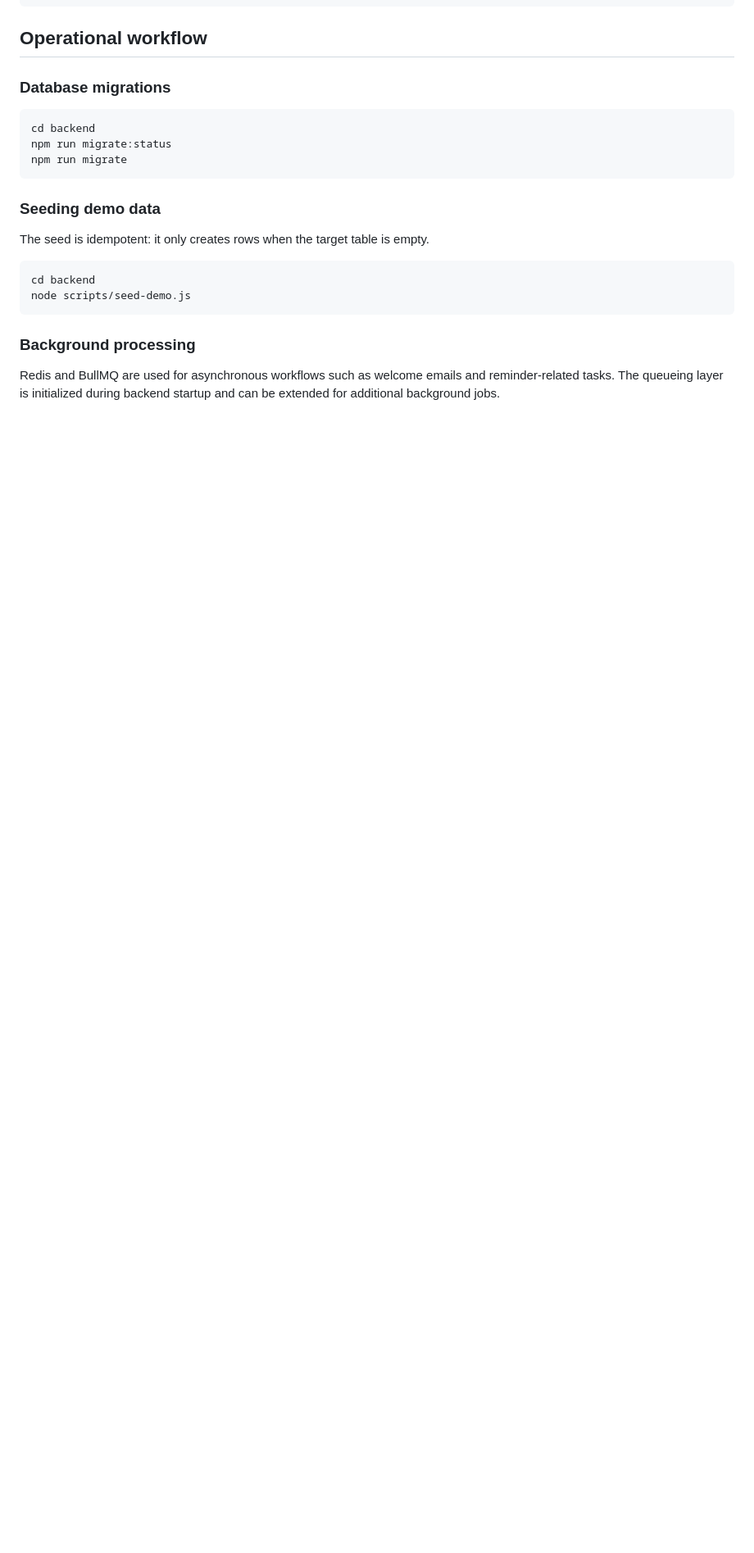
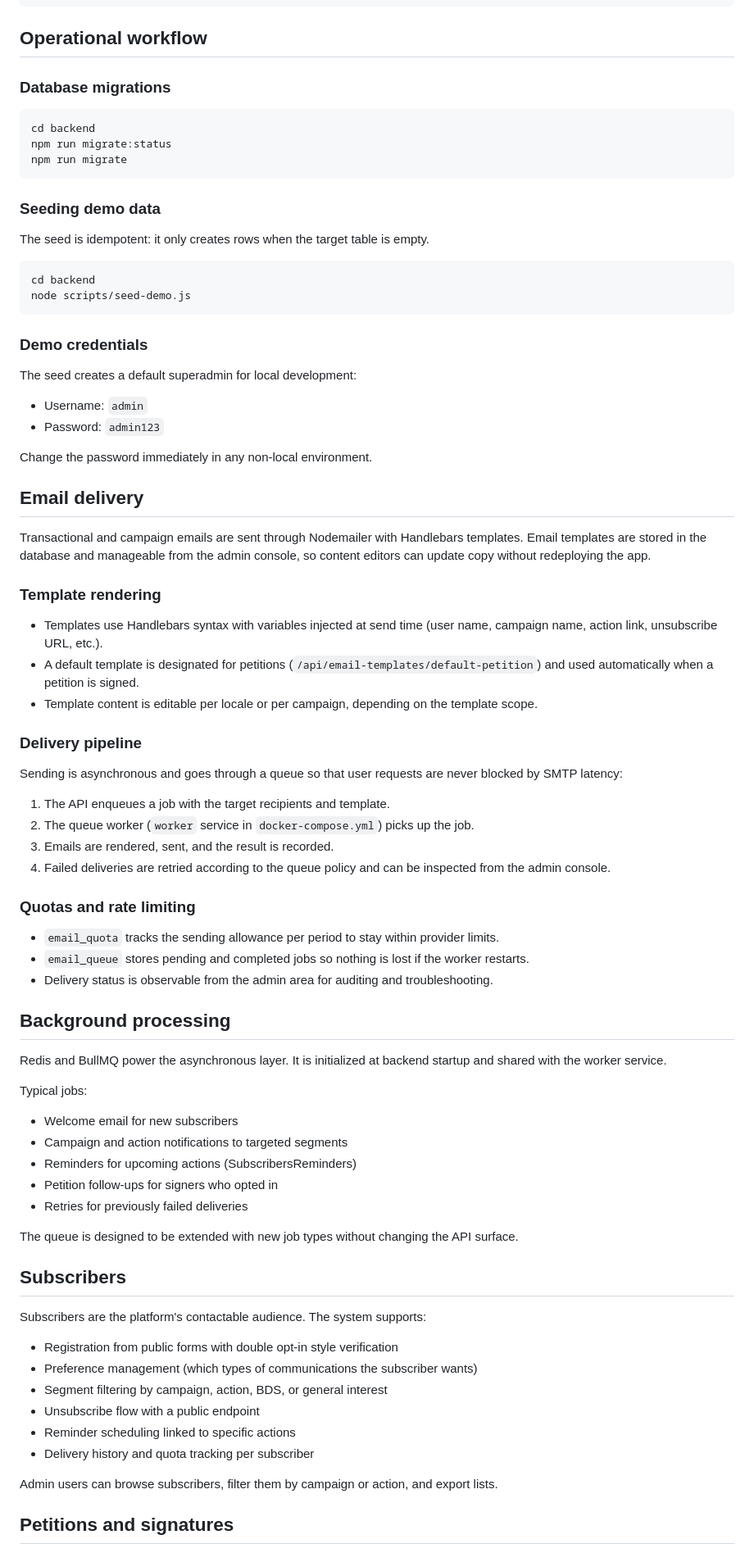
Before and after one commit to bolitaria/LunaRoja, a Markdown page: README.md, the part around one of its changes. Shown at 82% size. Rendered like a GitHub page; blank space fills up the shorter version.

Commit message:
Revise README.md for clarity and additional information
Updated README.md to enhance project details, including core capabilities, email delivery, background processing, and key files.

````diff
--- a/README.md
+++ b/README.md
@@ -109,6 +111,66 @@ cd backend
 node scripts/seed-demo.js
 ```
 
-### Background processing
+### Demo credentials
 
-Redis and BullMQ are used for asynchronous workflows such as welcome emails and reminder-related tasks. The queueing layer is initialized during backend startup and can be extended for additional background jobs.
+The seed creates a default superadmin for local development:
+
+- Username: `admin`
+- Password: `admin123`
+
+Change the password immediately in any non-local environment.
+
+## Email delivery
+
+Transactional and campaign emails are sent through Nodemailer with Handlebars templates. Email templates are stored in the database and manageable from the admin console, so content editors can update copy without redeploying the app.
+
+### Template rendering
+
+- Templates use Handlebars syntax with variables injected at send time (user name, campaign name, action link, unsubscribe URL, etc.).
+- A default template is designated for petitions (`/api/email-templates/default-petition`) and used automatically when a petition is signed.
+- Template content is editable per locale or per campaign, depending on the template scope.
+
+### Delivery pipeline
+
+Sending is asynchronous and goes through a queue so that user requests are never blocked by SMTP latency:
+
+1. The API enqueues a job with the target recipients and template.
+2. The queue worker (`worker` service in `docker-compose.yml`) picks up the job.
+3. Emails are rendered, sent, and the result is recorded.
+4. Failed deliveries are retried according to the queue policy and can be inspected from the admin console.
+
+### Quotas and rate limiting
+
+- `email_quota` tracks the sending allowance per period to stay within provider limits.
+- `email_queue` stores pending and completed jobs so nothing is lost if the worker restarts.
+- Delivery status is observable from the admin area for auditing and troubleshooting.
+
+## Background processing
+
+Redis and BullMQ power the asynchronous layer. It is initialized at backend startup and shared with the worker service.
+
+Typical jobs:
+
+- Welcome email for new subscribers
+- Campaign and action notifications to targeted segments
+- Reminders for upcoming actions (SubscribersReminders)
+- Petition follow-ups for signers who opted in
+- Retries for previously failed deliveries
+
+The queue is designed to be extended with new job types without changing the API surface.
+
+## Subscribers
+
+Subscribers are the platform's contactable audience. The system supports:
+
+- Registration from public forms with double opt-in style verification
+- Preference management (which types of communications the subscriber wants)
+- Segment filtering by campaign, action, BDS, or general interest
+- Unsubscribe flow with a public endpoint
+- Reminder scheduling linked to specific actions
+- Delivery history and quota tracking per subscriber
+
+Admin users can browse subscribers, filter them by campaign or action, and export lists.
+
+## Petitions and signatures
+
````
Also changed, not shown: other parts of README.md (+24 -1 lines).
